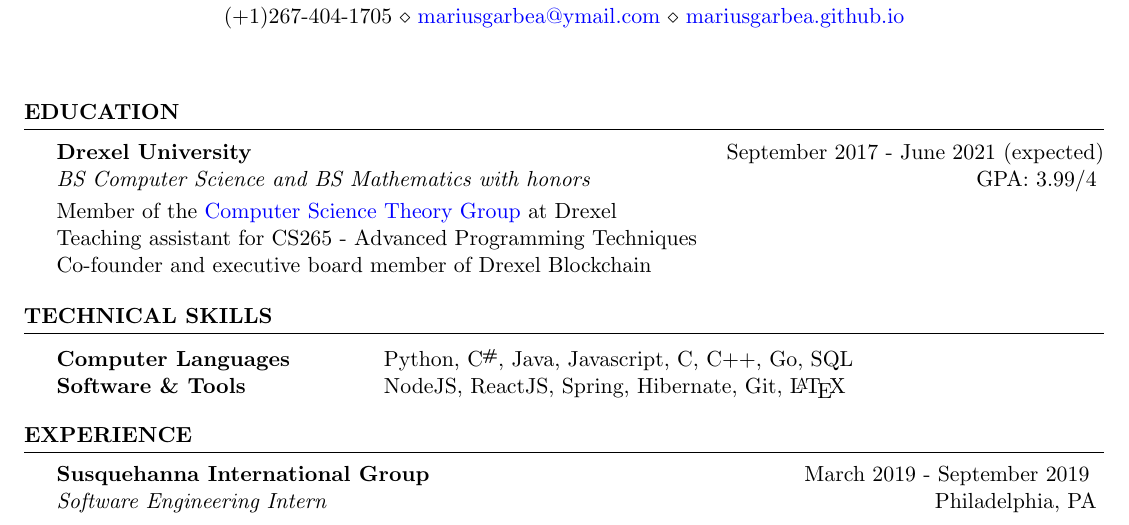
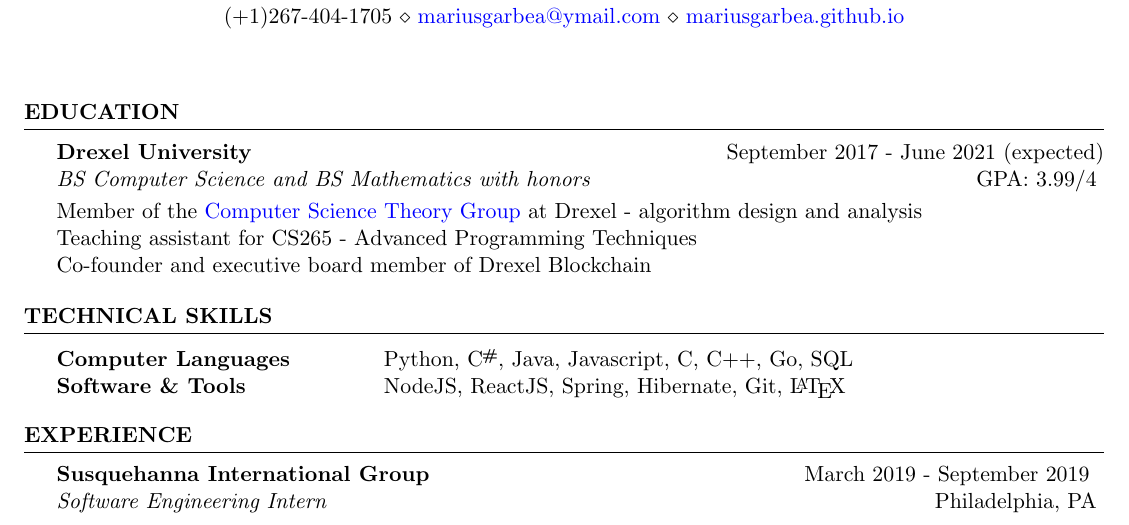
Before and after one commit to MariusGarbea/MariusGarbea.github.io, a LaTeX CV (img/cv.tex): part of the page, cut so that both start at the same text. Compiled offline with pdfLaTeX.

Commit message:
updated resume

```diff
--- a/img/cv.tex
+++ b/img/cv.tex
@@ -34,7 +34,7 @@
 \begin{rSection}{Education}
 {\bf Drexel University} \hfill {September 2017 - June 2021 (expected)}
 \\ {\em BS Computer Science and BS Mathematics with honors} \hfill {GPA: 3.99/4} \smallskip \\
-Member of the \colorhref{http://theory.cs.drexel.edu}{Computer Science Theory Group} at Drexel \\
+Member of the \colorhref{http://theory.cs.drexel.edu}{Computer Science Theory Group} at Drexel - algorithm design and analysis \\
 Teaching assistant for CS265 - Advanced Programming Techniques \\
 Co-founder and executive board member of Drexel Blockchain
 
```
Also changed, not shown: img/cv.pdf.
